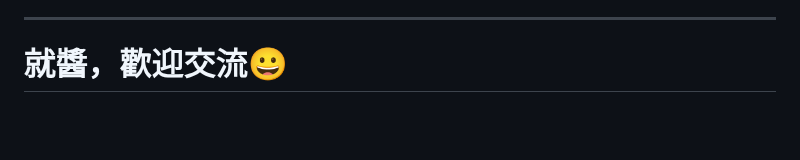
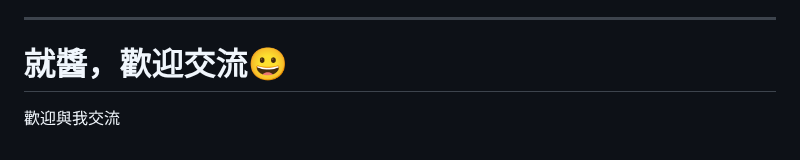
Before and after one commit to chyuaner/slide-Linux-SecureLUKSData, a Markdown page: index.md, the part around the change. Drawn GitHub-style; blank space fills up the shorter version.

Commit message:
add 結尾字

```diff
--- a/index.md
+++ b/index.md
@@ -414,3 +414,4 @@ UKI .efi 基本上就是把cmdline完全封死！不接受任何外來開機參
 ---
 
 # 就醬，歡迎交流😀
+歡迎與我交流
```
